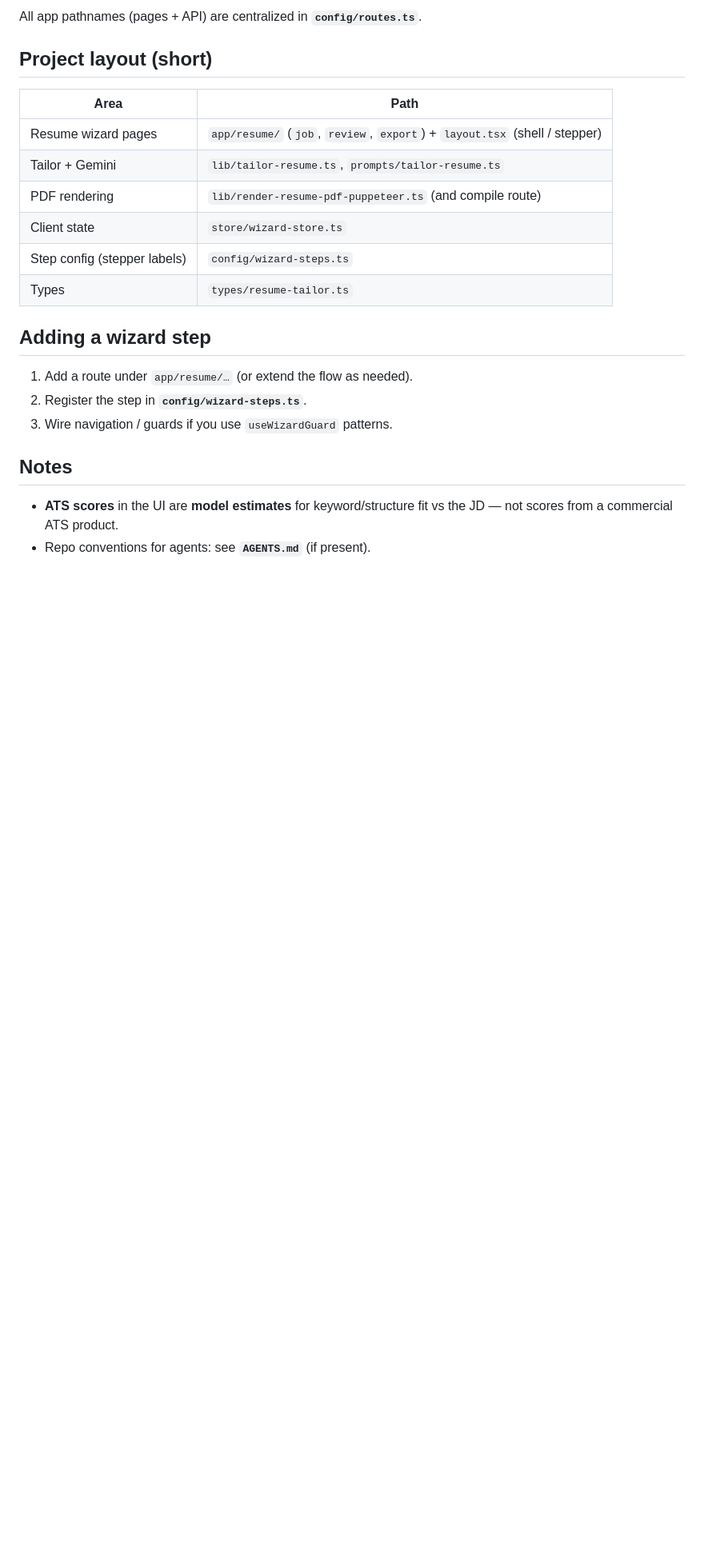
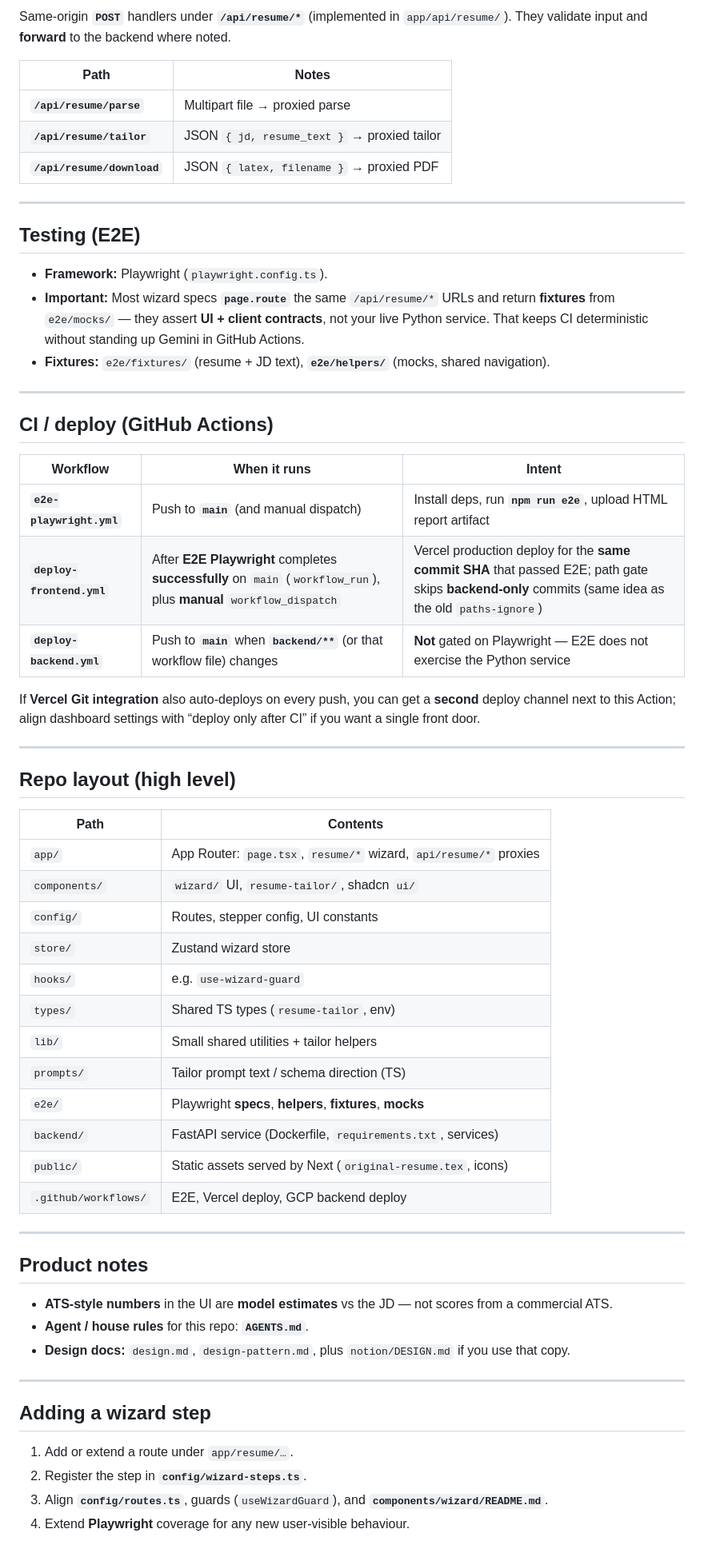
Before and after one commit to Saurav02022/resume-builder, a Markdown page: README.md, the part around one of its changes. Shown at 80% size. GitHub-like rendering; blank space fills up the shorter version.

```diff
--- a/README.md
+++ b/README.md
@@ -68,24 +65,64 @@ Full list: [Gemini models](https://ai.google.dev/gemini-api/docs/models).
 
-All app pathnames (pages + API) are centralized in **`config/routes.ts`**.
+Same-origin **`POST`** handlers under **`/api/resume/*`** (implemented in `app/api/resume/`). They validate input and **forward** to the backend where noted.
 
-## Project layout (short)
+| Path | Notes |
+| ---- | ----- |
+| **`/api/resume/parse`** | Multipart file → proxied parse |
+| **`/api/resume/tailor`** | JSON `{ jd, resume_text }` → proxied tailor |
+| **`/api/resume/download`** | JSON `{ latex, filename }` → proxied PDF |
 
-| Area | Path |
-| ---- | ---- |
-| Resume wizard pages | `app/resume/` (`job`, `review`, `export`) + `layout.tsx` (shell / stepper) |
-| Tailor + Gemini | `lib/tailor-resume.ts`, `prompts/tailor-resume.ts` |
-| PDF rendering | `lib/render-resume-pdf-puppeteer.ts` (and compile route) |
-| Client state | `store/wizard-store.ts` |
-| Step config (stepper labels) | `config/wizard-steps.ts` |
-| Types | `types/resume-tailor.ts` |
+---
+
+## Testing (E2E)
+
+- **Framework:** Playwright (`playwright.config.ts`).
+- **Important:** Most wizard specs **`page.route`** the same `/api/resume/*` URLs and return **fixtures** from `e2e/mocks/` — they assert **UI + client contracts**, not your live Python service. That keeps CI deterministic without standing up Gemini in GitHub Actions.
+- **Fixtures:** `e2e/fixtures/` (resume + JD text), **`e2e/helpers/`** (mocks, shared navigation).
+
+---
+
+## CI / deploy (GitHub Actions)
+
+| Workflow | When it runs | Intent |
+| -------- | ------------- | ------ |
+| **`e2e-playwright.yml`** | Push to **`main`** (and manual dispatch) | Install deps, run **`npm run e2e`**, upload HTML report artifact |
+| **`deploy-frontend.yml`** | After **E2E Playwright** completes **successfully** on `main` (`workflow_run`), plus **manual** `workflow_dispatch` | Vercel production deploy for the **same commit SHA** that passed E2E; path gate skips **backend-only** commits (same idea as the old `paths-ignore`) |
+| **`deploy-backend.yml`** | Push to **`main`** when **`backend/**`** (or that workflow file) changes | **Not** gated on Playwright — E2E does not exercise the Python service |
+
+If **Vercel Git integration** also auto-deploys on every push, you can get a **second** deploy channel next to this Action; align dashboard settings with “deploy only after CI” if you want a single front door.
+
+---
+
+## Repo layout (high level)
+
+| Path | Contents |
+| ---- | -------- |
+| `app/` | App Router: `page.tsx`, `resume/*` wizard, `api/resume/*` proxies |
+| `components/` | `wizard/` UI, `resume-tailor/`, shadcn `ui/` |
+| `config/` | Routes, stepper config, UI constants |
+| `store/` | Zustand wizard store |
+| `hooks/` | e.g. `use-wizard-guard` |
+| `types/` | Shared TS types (`resume-tailor`, env) |
+| `lib/` | Small shared utilities + tailor helpers |
+| `prompts/` | Tailor prompt text / schema direction (TS) |
+| `e2e/` | Playwright **specs**, **helpers**, **fixtures**, **mocks** |
+| `backend/` | FastAPI service (Dockerfile, `requirements.txt`, services) |
+| `public/` | Static assets served by Next (`original-resume.tex`, icons) |
+| `.github/workflows/` | E2E, Vercel deploy, GCP backend deploy |
+
+---
+
+## Product notes
+
+- **ATS-style numbers** in the UI are **model estimates** vs the JD — not scores from a commercial ATS.
+- **Agent / house rules** for this repo: **`AGENTS.md`**.
+- **Design docs:** `design.md`, `design-pattern.md`, plus `notion/DESIGN.md` if you use that copy.
+
+---
 
 ## Adding a wizard step
 
-1. Add a route under `app/resume/…` (or extend the flow as needed).
+1. Add or extend a route under `app/resume/…`.
 2. Register the step in **`config/wizard-steps.ts`**.
-3. Wire navigation / guards if you use `useWizardGuard` patterns.
-
-## Notes
-
-- **ATS scores** in the UI are **model estimates** for keyword/structure fit vs the JD — not scores from a commercial ATS product.
-- Repo conventions for agents: see **`AGENTS.md`** (if present).
+3. Align **`config/routes.ts`**, guards (`useWizardGuard`), and **`components/wizard/README.md`**.
+4. Extend **Playwright** coverage for any new user-visible behaviour.
```
Also changed, not shown: other parts of README.md (+39 -42 lines), components/wizard/README.md (+2 -0 lines).
